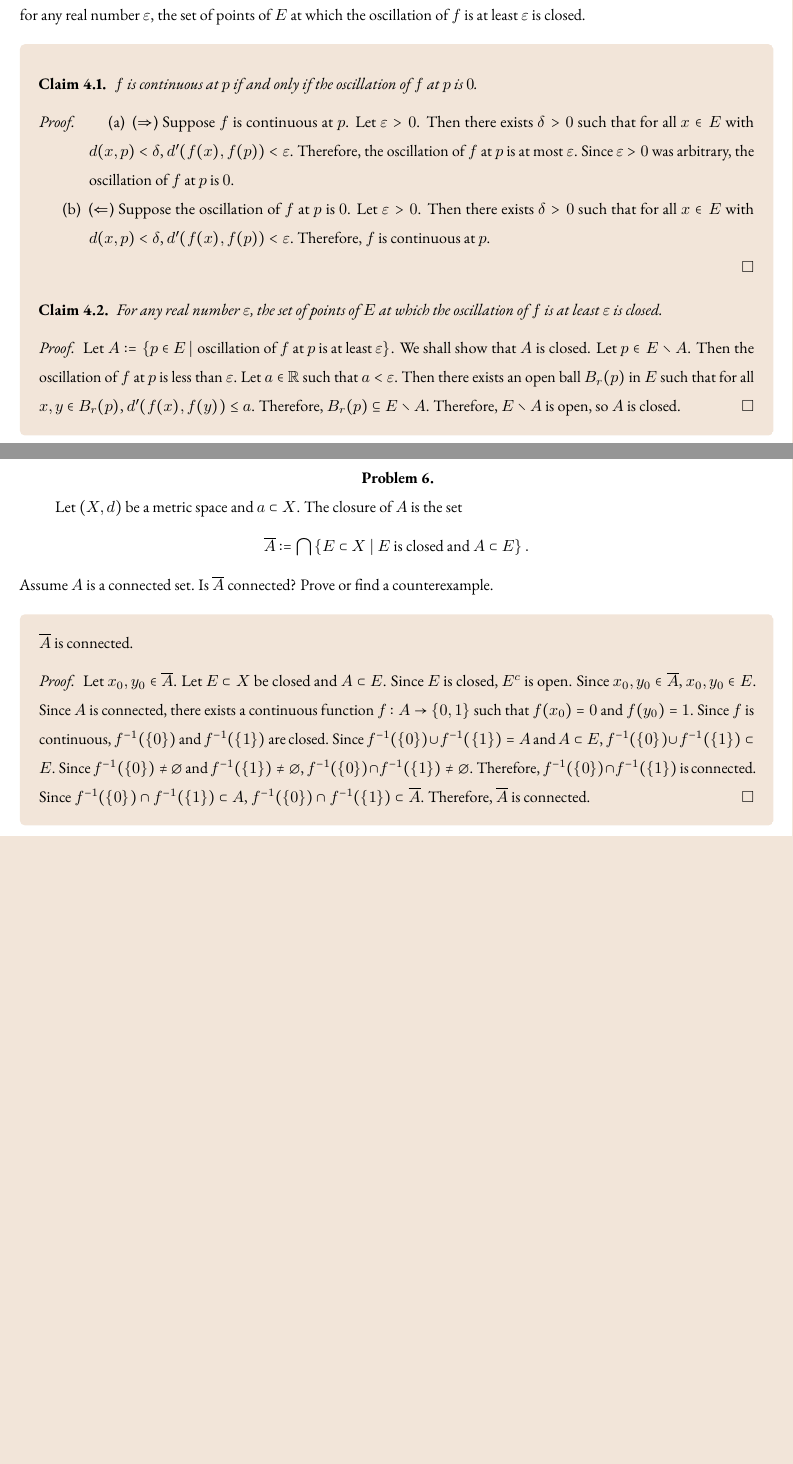
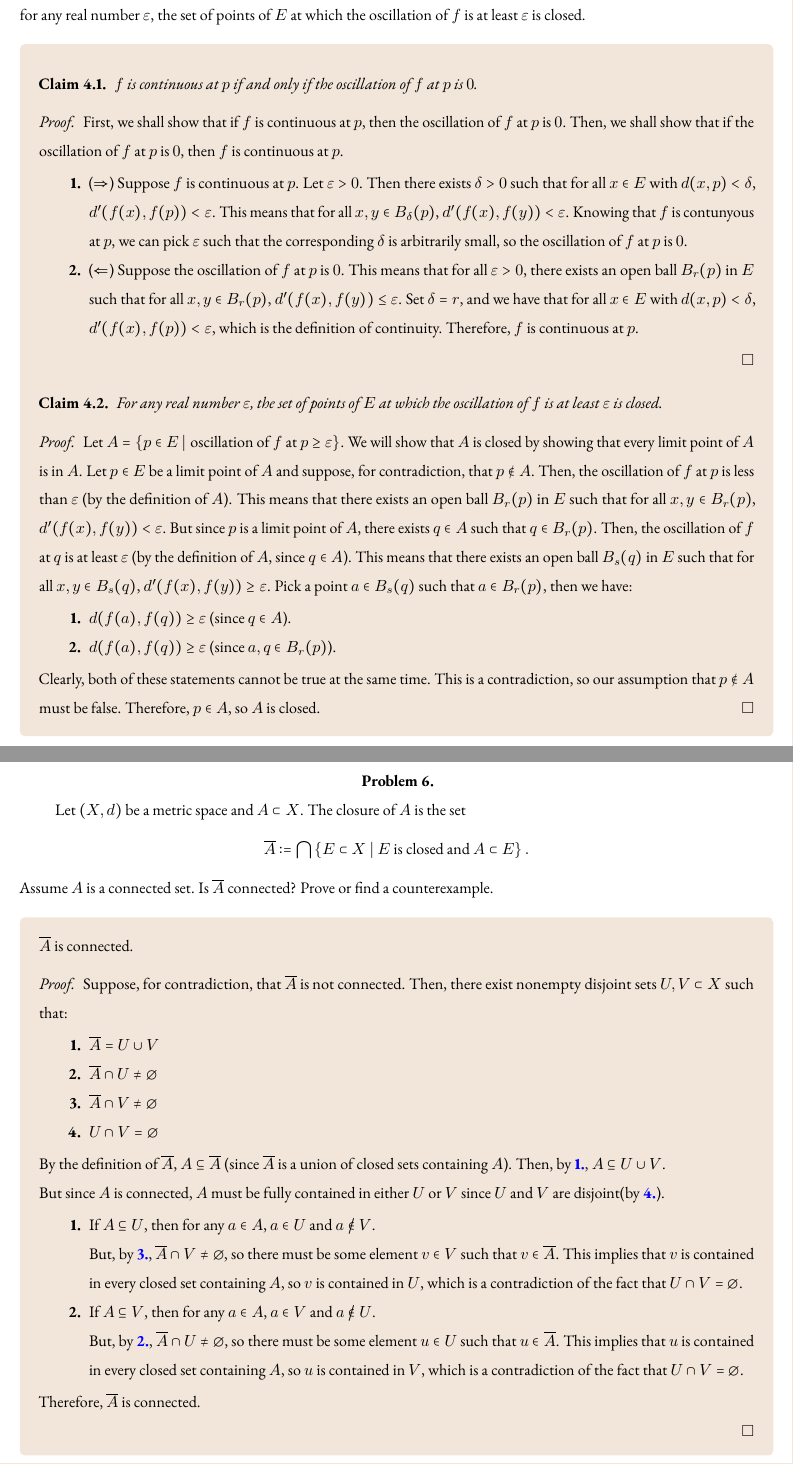
Before and after one commit to lostflux/analysis, a LaTeX problem sheet (hw/hw5/main.tex, which reads hw/hw5/problem1.tex, hw/hw5/problem3.tex, hw/hw5/problem4.tex): two parts of pages 4 and 6 of 6 before the commit and two parts of pages 5 and 7 of 7 after it, joined at a grey line, cut so that both start at the same text, the shorter picture padded with empty space. The pictures show the PDF file hw/hw5/main.pdf that the author committed with the source.

Commit message:
hw5 complete

```diff
--- a/hw/hw5/problem1.tex
+++ b/hw/hw5/problem1.tex
@@ -51,0 +39,6 @@
+            \item Case 1: $x_0 \in \R \setminus \Q$.
+              \begin{align*}
+                \lim_{x \to x_0}{f(x)} &= \lim_{x \to x_0}{0} = 0 = f(x_0)
+              \end{align*}\
+              Therefore, $f$ is continuous at the irrational numbers.
+            \item Case 2: $x_0 \in \Q$.
@@ -52,3 +48,10 @@
+              such that $d(x, x_0) < \epsilon$.
+              Then $f(x) = 0$ and $d(f(x), f(x_0)) = \frac{1}{q} > \epsilon$.
+              Therefore, $f$ is not continuous at $x_0$.
+          \end{enumerate}
+          Therefore, $f$ is not continuous in $\R$, since it is not continuous
+          at rational numbers.
+        \end{proof}
       \end{answer}
   \end{enumroman}
 \end{problem}
--- a/hw/hw5/problem3.tex
+++ b/hw/hw5/problem3.tex
@@ -8,9 +8,3 @@
     \begin{claim}
       $f$ is continuous.
       \begin{proof}
-        Let $x_0 \in U$.
-        Let $\epsilon > 0$.
-        Since $f$ is onto, there exists $y_0 \in V$ such that $f(x_0) = y_0$.
-        Since $f$ is strictly increasing, there exists $\delta > 0$ such that
-        $f(x_0 - \delta) < y_0 - \epsilon$ and $f(x_0 + \delta) > y_0 + \epsilon$.
-        Therefore, $f(B_\delta(x_0)) \subseteq B_\epsilon(y_0)$.
@@ -17,0 +13,6 @@
+        then $d(f(u), f(x)) < \epsilon$.
+
+        \step
+        For any $x \in U$, let $x' \in V$ such that $x' = f(x)$. \\
+        For any $\epsilon > 0$, pick $a', b' \in V$ such that
+        $x' - \epsilon = a' < x' < b' = x' + \epsilon$. \\
@@ -18,12 +24,8 @@
+        around $x'$. \\
+        Thus, $f$ is continuous.
       \end{proof}
     \end{claim}
 
     \begin{claim}
       $f^{-1}$ is continuous.
       \begin{proof}
-        Let $y_0 \in V$.
-        Let $\epsilon > 0$.
-        Since $f$ is onto, there exists $x_0 \in U$ such that $f(x_0) = y_0$.
-        Since $f$ is strictly increasing, there exists $\delta > 0$ such that
-        $f(x_0 - \delta) < y_0 - \epsilon$ and $f(x_0 + \delta) > y_0 + \epsilon$.
-        Therefore, $f(B_\delta(x_0)) \subseteq B_\epsilon(y_0)$.
@@ -30,0 +34,6 @@
+        then $d(f^{-1}(v), f^{-1}(y)) < \epsilon$.
+
+        \step
+        For any $y' \in V$, let $y \in U$ such that $y = f^{-1}(y')$ --- (or, $y' = f(y)$). \\
+        For any $\epsilon > 0$, pick $a, b \in U$ such that
+        $y - \epsilon = a < y < b = y + \epsilon$. \\
@@ -31,3 +45,5 @@
+        around $y'$. \\
+        Thus, $f^{-1}$ is continuous.
       \end{proof}
     \end{claim}
   \end{answer}
--- a/hw/hw5/problem4.tex
+++ b/hw/hw5/problem4.tex
@@ -19,23 +19,26 @@
   \begin{claim}
     $f$ is continuous at $p$ if and only if the oscillation of $f$ at $p$ is $0$.
     \begin{proof}
-      \begin{enumerate}
+      First, we shall show that if $f$ is continuous at $p$, then the oscillation of $f$ at $p$ is $0$.
+      Then, we shall show that if the oscillation of $f$ at $p$ is $0$, then $f$ is continuous at $p$.
+      \begin{enumarabic}
         \item ($\Rightarrow$)
           Suppose $f$ is continuous at $p$.
           Let $\epsilon > 0$.
           Then there exists $\delta > 0$ such that
           for all $x \in E$ with $d(x, p) < \delta$,
           $d'(f(x), f(p)) < \epsilon$.
-          Therefore, the oscillation of $f$ at $p$ is at most $\epsilon$.
-          Since $\epsilon > 0$ was arbitrary, the oscillation of $f$ at $p$ is $0$.
+          This means that for all $x, y \in B_\delta(p)$, $d'(f(x), f(y)) < \epsilon$.
+          Knowing that $f$ is contunyous at $p$, we can pick $\epsilon$ such that
+          the corresponding $\delta$ is arbitrarily small, so the oscillation of $f$ at $p$ is $0$.
         \item ($\Leftarrow$)
           Suppose the oscillation of $f$ at $p$ is $0$.
-          Let $\epsilon > 0$.
-          Then there exists $\delta > 0$ such that
-          for all $x \in E$ with $d(x, p) < \delta$,
-          $d'(f(x), f(p)) < \epsilon$.
+          This means that for all $\epsilon > 0$, there exists an open ball $B_r(p)$ in $E$ such that
+          for all $x, y \in B_r(p)$, $d'(f(x), f(y)) \leq \epsilon$.
+          Set $\delta = r$, and we have that for all $x \in E$ with $d(x, p) < \delta$,
+          $d'(f(x), f(p)) < \epsilon$, which is the definition of continuity.
           Therefore, $f$ is continuous at $p$.
-      \end{enumerate}
+      \end{enumarabic}
     \end{proof}
   \end{claim}
 
@@ -43,15 +46,26 @@
     For any real number $\epsilon$, the set of points of $E$
     at which the oscillation of $f$ is at least $\epsilon$ is closed.
     \begin{proof}
-      Let $A \colonequals \set{p \in E \given \text{oscillation of $f$ at $p$ is at least $\epsilon$}}$.
-      We shall show that $A$ is closed.
-      Let $p \in E \setminus A$.
-      Then the oscillation of $f$ at $p$ is less than $\epsilon$.
-      Let $a \in \R$ such that $a < \epsilon$.
-      Then there exists an open ball $B_r(p)$ in $E$ such that
-      for all $x, y \in B_r(p)$, $d'(f(x), f(y)) \leq a$.
-      Therefore, $B_r(p) \subseteq E \setminus A$.
-      Therefore, $E \setminus A$ is open, so $A$ is closed.
+      Let $A = \set{p \in E \given \text{oscillation of $f$ at $p$} \geq \epsilon}$.
+      We will show that $A$ is closed by showing that every limit point of $A$ is in $A$.
+      Let $p \in E$ be a limit point of $A$ and suppose, for contradiction,
+      that $p \notin A$.
+      Then, the oscillation of $f$ at $p$ is less than $\epsilon$ (by the definition of $A$).
+      This means that there exists an open ball $B_r(p)$ in $E$ such that
+      for all $x, y \in B_r(p)$, $d'(f(x), f(y)) < \epsilon$.
+      But since $p$ is a limit point of $A$, there exists $q \in A$ such that $q \in B_r(p)$.
+      Then, the oscillation of $f$ at $q$ is at least $\epsilon$ (by the definition of $A$, since $q \in A$).
+      This means that there exists an open ball $B_s(q)$ in $E$ such that
+      for all $x, y \in B_s(q)$, $d'(f(x), f(y)) \geq \epsilon$.
+      Pick a point $a \in B_s(q)$ such that $a \in B_r(p)$,
+      then we have:
+      \begin{enumarabic}
+        \item $d(f(a), f(q)) \geq \epsilon$ (since $q \in A$).
+        \item $d(f(a), f(q)) \geq \epsilon$ (since $a, q \in B_r(p)$).
+      \end{enumarabic}
+      Clearly, both of these statements cannot be true at the same time.
+      This is a contradiction, so our assumption that $p \notin A$ must be false.
+      Therefore, $p \in A$, so $A$ is closed.
     \end{proof}
   \end{claim}
 \end{answer}
--- a/hw/hw5/problem5.tex
+++ b/hw/hw5/problem5.tex
@@ -8,6 +8,9 @@
     If $f$ is one-to-one then $f([a, b])$ is either
     $[f(a), f(b)]$ or $[f(b), f(a)]$.
     \begin{proof}
-      Let $y_0 \in f([a, b])$.
-      Then there exists $x_0 \in [a, b]$ such that $f(x_0) = y_0$.
-      Let $y_1 \in f([a, b])$.
+      We will show that $f([a, b])$ is an interval. \\
+      Let $x_0, x_1 \in [a, b]$ with $x_0 < x_1$,
+      and let $y_0 = f(x_0)$ and $y_1 = f(x_1)$.
+      \begin{enumarabic}
+        \item Since $f$ is continuous, by the intermediate value theorem,
+          for any $y \in [\min\set{y_0, y_1}, \max\set{y_0, y_1}]$
@@ -21,3 +21,8 @@
+          $[x_0, x_1]$, so $[\min\set{y_0, y_1}, \max\set{y_0, y_1}]$
+          is also an interval.
+      \end{enumarabic}
+      By setting $x_0 = a$ and $x_1 = b$,
+      we have $f([a, b]) = [\min\set{f(a), f(b)}, \max\set{f(a), f(b)}]$.
     \end{proof}
   \end{claim}
 \end{answer}
--- a/hw/hw5/problem6.tex
+++ b/hw/hw5/problem6.tex
@@ -14,20 +14,36 @@
 \begin{answer}
   $\overline{A}$ is connected.
   \begin{proof}
-    Let $x_0, y_0 \in \overline{A}$.
-    Let $E \subset X$ be closed and $A \subset E$.
-    Since $E$ is closed, $E^c$ is open.
-    Since $x_0, y_0 \in \overline{A}$, $x_0, y_0 \in E$.
-    Since $A$ is connected, there exists a continuous function
-    $f : A \to \set{0, 1}$ such that $f(x_0) = 0$ and $f(y_0) = 1$.
-    Since $f$ is continuous, $f^{-1}(\set{0})$ and $f^{-1}(\set{1})$ are closed.
-    Since $f^{-1}(\set{0}) \cup f^{-1}(\set{1}) = A$ and $A \subset E$,
-    $f^{-1}(\set{0}) \cup f^{-1}(\set{1}) \subset E$.
-    Since $f^{-1}(\set{0}) \neq \emptyset$ and $f^{-1}(\set{1}) \neq \emptyset$,
-    $f^{-1}(\set{0}) \cap f^{-1}(\set{1}) \neq \emptyset$.
-    Therefore, $f^{-1}(\set{0}) \cap f^{-1}(\set{1})$ is connected.
-    Since $f^{-1}(\set{0}) \cap f^{-1}(\set{1}) \subset A$,
-    $f^{-1}(\set{0}) \cap f^{-1}(\set{1}) \subset \overline{A}$.
+    Suppose, for contradiction, that $\overline{A}$ is not connected.
+    Then, there exist nonempty disjoint sets $U, V \subset X$ such that:
+    \begin{enumarabic}
+      \item $\overline{A} = U \cup V$~\label{item:1}
+      \item $\overline{A} \cap U \neq \emptyset$~\label{item:2}
+      \item $\overline{A} \cap V \neq \emptyset$~\label{item:3}
+      \item $U \cap V = \emptyset$~\label{item:4}
+    \end{enumarabic}
+    By the definition of $\overline{A}$, $A \subseteq \overline{A}$
+    (since $\overline{A}$ is a union of closed sets containing $A$).
+    Then, by \ref{item:1}, $A \subseteq U \cup V$. \\
+    But since $A$ is connected, $A$ must be fully contained in either $U$ or $V$
+    since $U$ and $V$ are disjoint(by~\ref{item:4}).
+    \begin{enumarabic}
+      \item If $A \subseteq U$, then for any $a \in A$, $a \in U$
+        and $a \not \in V$. \\
+        But, by~\ref{item:3}, $\overline{A} \cap V \neq \emptyset$,
+        so there must be some element $v \in V$ such that $v \in \overline{A}$.
+        This implies that $v$ is contained in every closed set containing $A$,
+        so $v$ is contained in $U$, which is a contradiction of the fact that $U \cap V = \emptyset$.
+
+      \item If $A \subseteq V$, then for any $a \in A$, $a \in V$
+        and $a \not \in U$. \\
+        But, by~\ref{item:2}, $\overline{A} \cap U \neq \emptyset$,
+        so there must be some element $u \in U$ such that $u \in \overline{A}$.
+        This implies that $u$ is contained in every closed set containing $A$,
+        so $u$ is contained in $V$, which is a contradiction of the fact that $U \cap V = \emptyset$.
+
+    \end{enumarabic}
     Therefore, $\overline{A}$ is connected.
+
   \end{proof}
 \end{answer}
```
Also changed, not shown: hw/hw5/cover.tex (+1 -1 lines), hw/hw5/problem2.tex (+2 -2 lines), hw/hw5/main.pdf, hw/hw5/problem1.tex (24 more changed lines), hw/hw5/problem3.tex (16 more changed lines), hw/hw5/problem4.tex (2 more changed lines), hw/hw5/problem5.tex (11 more changed lines), hw/hw5/problem6.tex (2 more changed lines).
